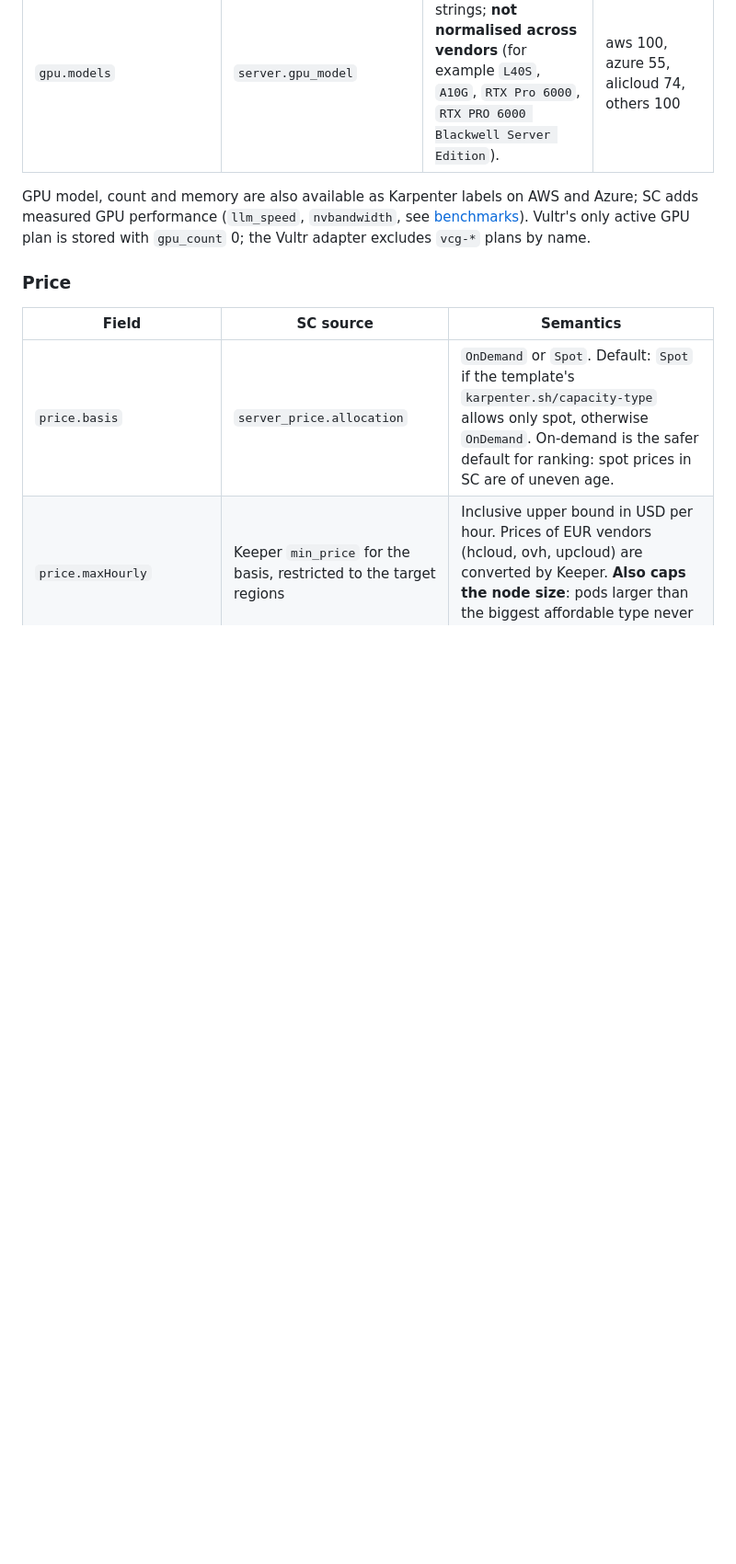
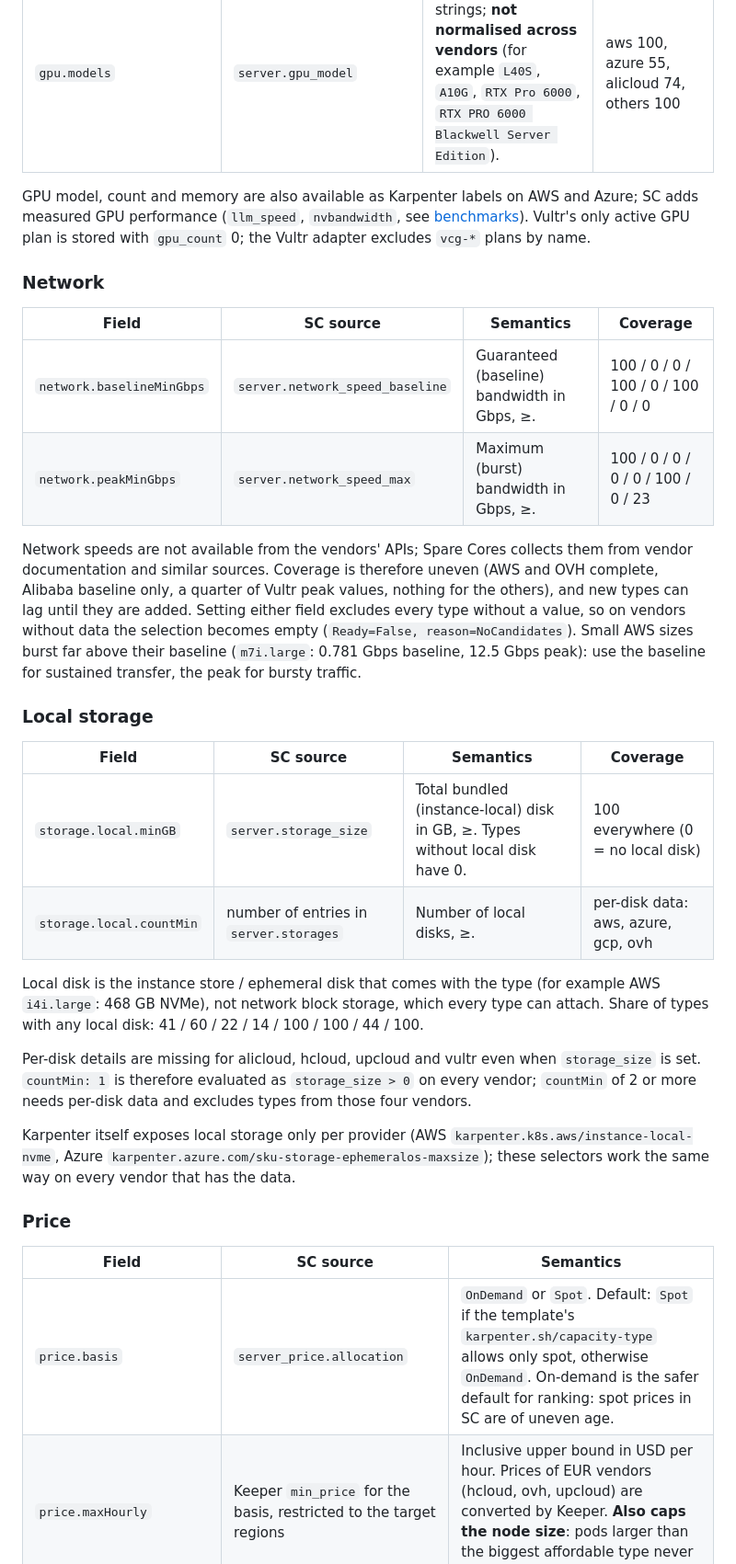
Before and after one commit to SpareCores/sc-karpenter-nodepool, a Markdown page: docs/reference/selectors.md, the part around one of its changes. Shown at 92% size. Rendered like a GitHub page; blank space fills up the shorter version.

```diff
--- a/docs/reference/selectors.md
+++ b/docs/reference/selectors.md
@@ -249,6 +275,45 @@ GPU model, count and memory are also available as Karpenter labels on AWS and
 Azure; SC adds measured GPU performance (`llm_speed`, `nvbandwidth`, see
 [benchmarks](#benchmarks)). Vultr's only active GPU plan is stored with
 `gpu_count` 0; the Vultr adapter excludes `vcg-*` plans by name.
+
+### Network
+
+| Field | SC source | Semantics | Coverage |
+|---|---|---|---|
+| `network.baselineMinGbps` | `server.network_speed_baseline` | Guaranteed (baseline) bandwidth in Gbps, ≥. | 100 / 0 / 0 / 100 / 0 / 100 / 0 / 0 |
+| `network.peakMinGbps` | `server.network_speed_max` | Maximum (burst) bandwidth in Gbps, ≥. | 100 / 0 / 0 / 0 / 0 / 100 / 0 / 23 |
+
+Network speeds are not available from the vendors' APIs; Spare Cores collects
+them from vendor documentation and similar sources. Coverage is therefore
+uneven (AWS and OVH complete, Alibaba baseline only, a quarter of Vultr peak
+values, nothing for the others), and new types can lag until they are added.
+Setting either field excludes every type without a value, so on vendors
+without data the selection becomes empty (`Ready=False, reason=NoCandidates`).
+Small AWS sizes burst far above their baseline (`m7i.large`: 0.781 Gbps
+baseline, 12.5 Gbps peak): use the baseline for sustained transfer, the peak
+for bursty traffic.
+
+### Local storage
+
+| Field | SC source | Semantics | Coverage |
+|---|---|---|---|
+| `storage.local.minGB` | `server.storage_size` | Total bundled (instance-local) disk in GB, ≥. Types without local disk have 0. | 100 everywhere (0 = no local disk) |
+| `storage.local.countMin` | number of entries in `server.storages` | Number of local disks, ≥. | per-disk data: aws, azure, gcp, ovh |
+
+Local disk is the instance store / ephemeral disk that comes with the type
+(for example AWS `i4i.large`: 468 GB NVMe), not network block storage, which
+every type can attach. Share of types with any local disk: 41 / 60 / 22 / 14 /
+100 / 100 / 44 / 100.
+
+Per-disk details are missing for alicloud, hcloud, upcloud and vultr even when
+`storage_size` is set. `countMin: 1` is therefore evaluated as
+`storage_size > 0` on every vendor; `countMin` of 2 or more needs per-disk
+data and excludes types from those four vendors.
+
+Karpenter itself exposes local storage only per provider (AWS
+`karpenter.k8s.aws/instance-local-nvme`, Azure
+`karpenter.azure.com/sku-storage-ephemeralos-maxsize`); these selectors work
+the same way on every vendor that has the data.
 
 ### Price
 
```
Also changed, not shown: other parts of docs/reference/selectors.md (+28 -3 lines), 1 other file.
